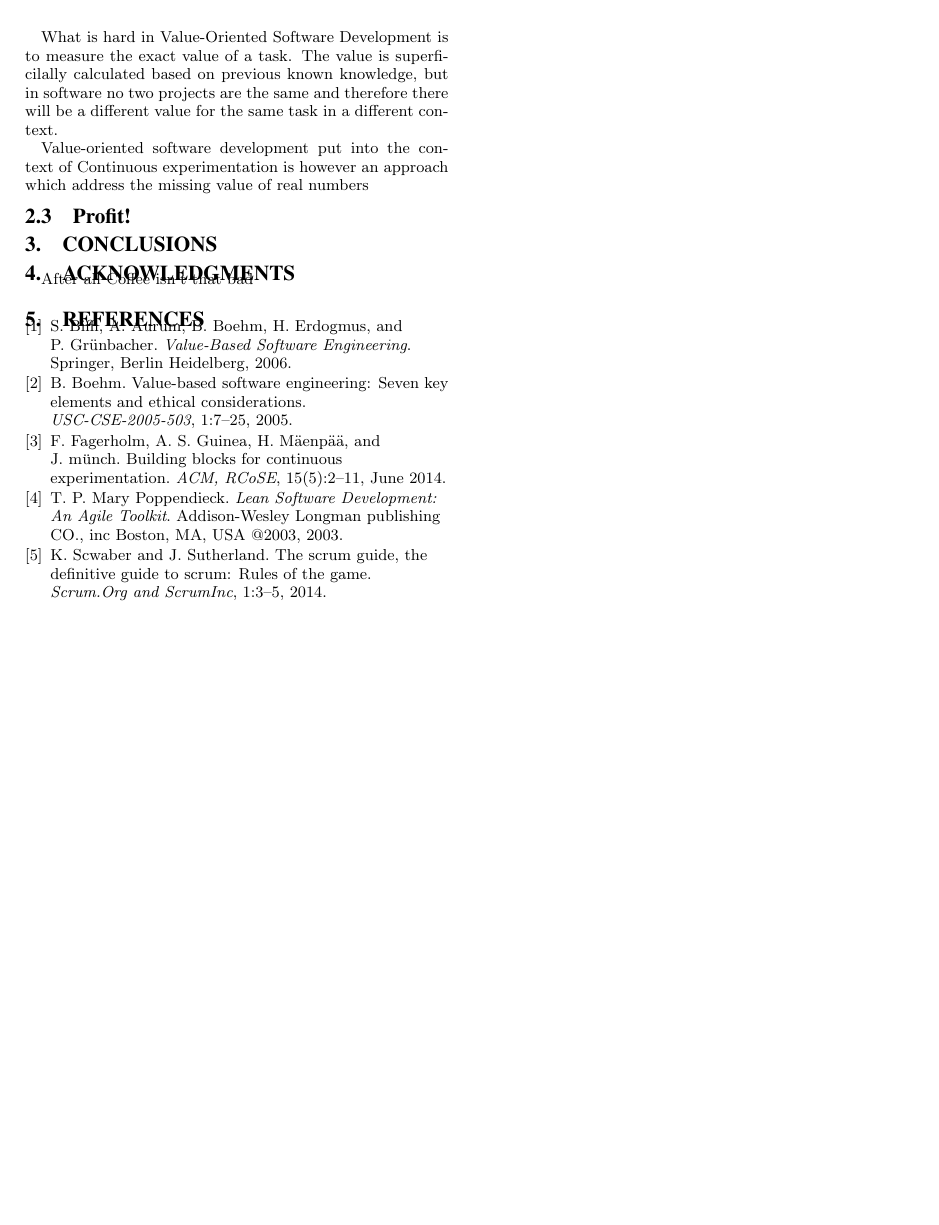
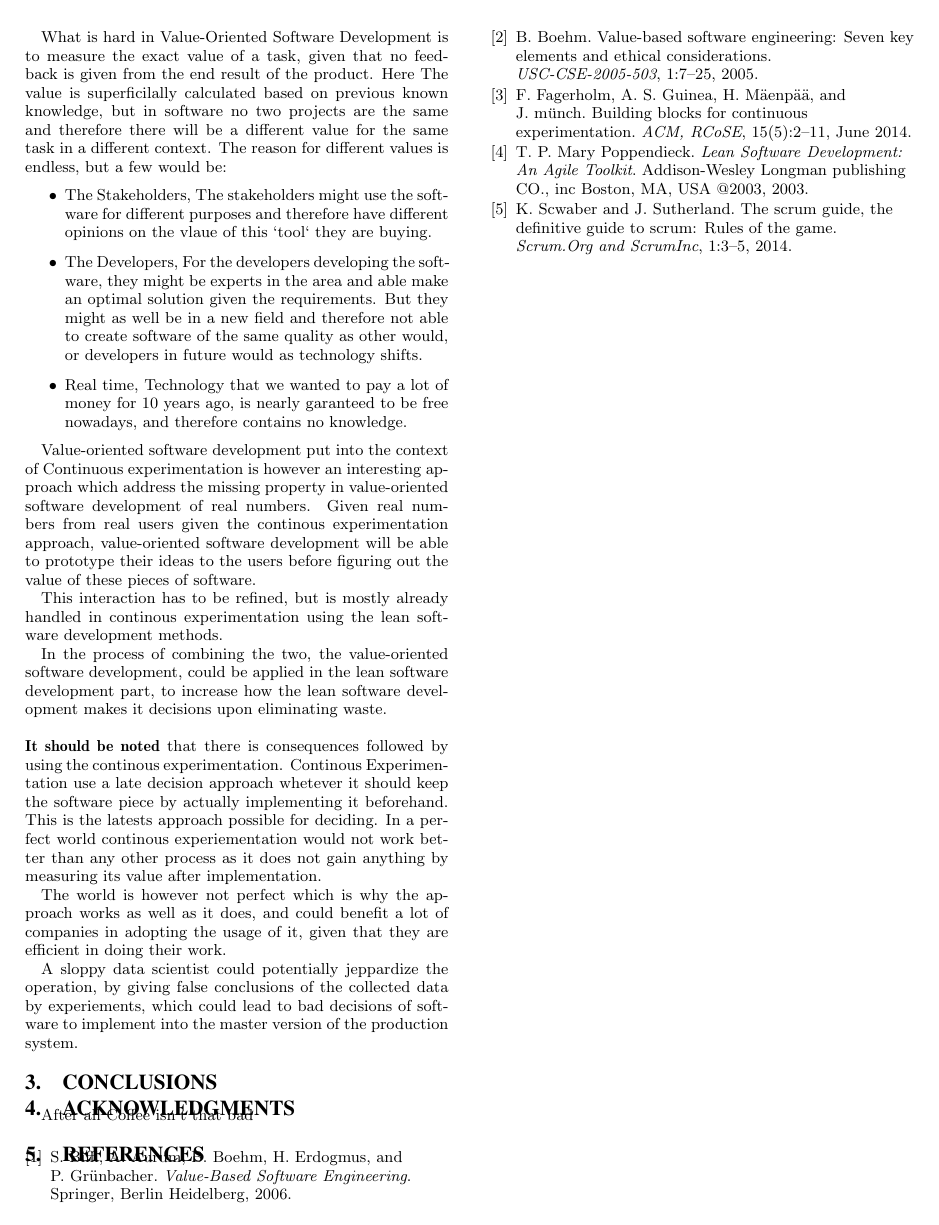
Before and after one commit to Wisienkas/experimental-development, a LaTeX paper (sig-alternate.tex): page 6 of 6. Compiled offline with pdfLaTeX.

Commit message:
Added more to the synergy by adding some of the consequences and some of the problems that CX might have

```diff
--- a/sig-alternate.tex
+++ b/sig-alternate.tex
@@ -433,11 +435,47 @@ that high, eventually stabilizing the cost of developing each requirements.
 
-What is hard in Value-Oriented Software Development is to measure the exact value of a task.
-The value is superficilally calculated based on previous known knowledge, but in software no two projects
+What is hard in Value-Oriented Software Development is to measure the exact value of a task, given that no
+feedback is given from the end result of the product.
+Here The value is superficilally calculated based on previous known knowledge, but in software no two projects
 are the same and therefore there will be a different value for the same task in a different context.
+The reason for different values is endless, but a few would be:
+\begin{itemize}
+\item The Stakeholders, The stakeholders might use the software for different purposes and therefore have
+different opinions on the vlaue of this `tool` they are buying.
+\item The Developers, For the developers developing the software, they might be experts in the area and able
+make an optimal solution given the requirements. But they might as well be in a new field and therefore
+not able to create software of the same quality as other would, or developers in future would as technology
+shifts.
+\item Real time, Technology that we wanted to pay a lot of money for 10 years ago, is nearly garanteed to be
+free nowadays, and therefore contains no knowledge.
+\end{itemize}
 
 Value-oriented software development put into the context of Continuous experimentation is however an
-approach which address the missing value of real numbers
-\subsection{Profit!}
+interesting approach which address the missing property in value-oriented software development of
+real numbers.
+Given real numbers from real users given the continous experimentation approach, value-oriented software
+development will be able to prototype their ideas to the users before figuring out the value of these
+pieces of software.
+
+This interaction has to be refined, but is mostly already handled in continous experimentation using the
+lean software development methods.
+
+In the process of combining the two, the value-oriented software development, could be applied in the lean
+software development part, to increase how the lean software development makes it decisions upon eliminating
+waste.
+\\
+\\
+\textbf{It should be noted} that there is consequences followed by using the continous experimentation.
+Continous Experimentation use a late decision approach whetever it should keep the software piece by
+actually implementing it beforehand.
+This is the latests approach possible for deciding. In a perfect world continous experiementation would not
+work better than any other process as it does not gain anything by measuring its value after implementation.
+
+The world is however not perfect which is why the approach works as well as it does, and could benefit
+a lot of companies in adopting the usage of it, given that they are efficient in doing their work.
+
+A sloppy data scientist could potentially jeppardize the operation, by giving false conclusions of the
+collected data by experiements, which could lead to bad decisions of software to implement into the master
+version of the production system.
 
 \section{Conclusions}
 %\end{document}  % This is where a 'short' article might terminate
```
Also changed, not shown: sig-alternate.tex (6 more changed lines).
